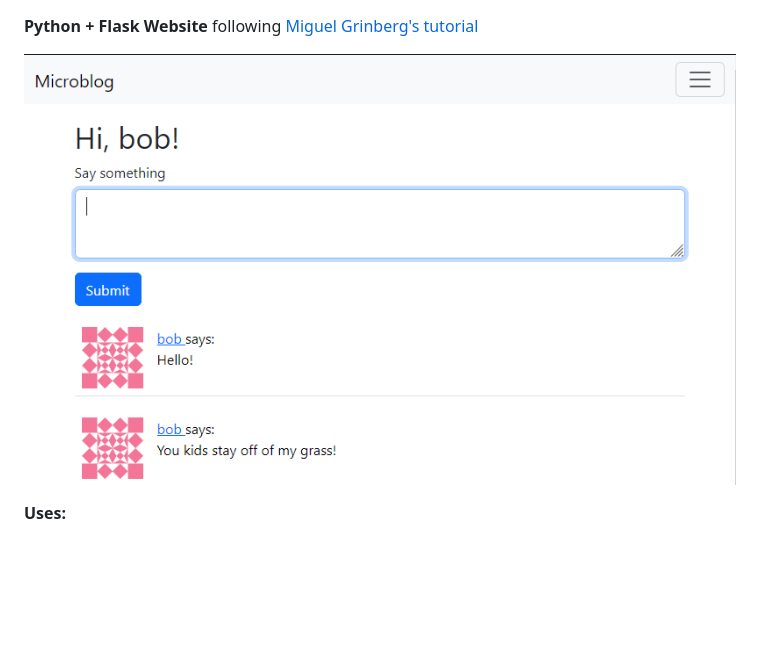
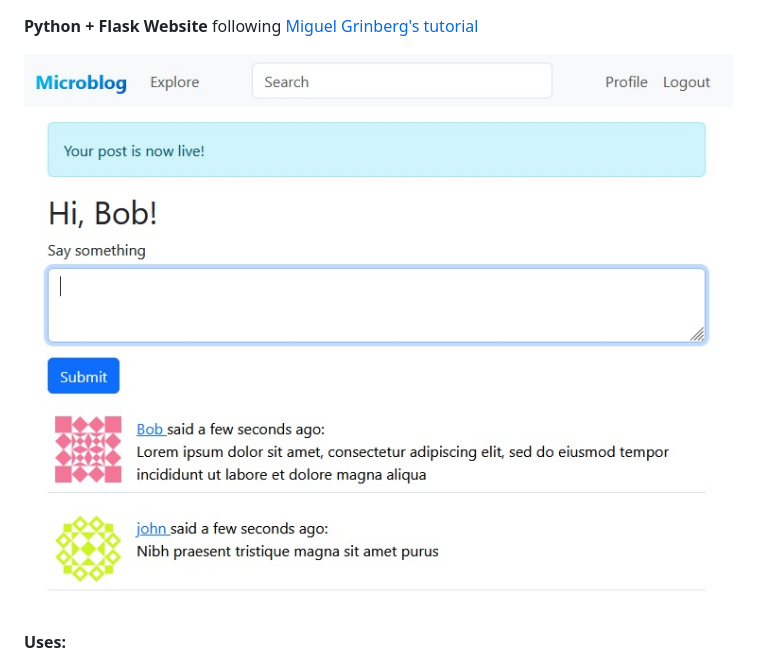
Before and after one commit to davisnygren/flask-website, a Markdown page: README.md, the part around the change. Drawn GitHub-style; pictures changed too: screenshot-homepage.jpg (added), screenshot-homepage.png (deleted); blank space fills up the shorter version.

```diff
--- a/README.md
+++ b/README.md
@@ -1,6 +1,6 @@
 **Python + Flask Website** following [Miguel Grinberg's tutorial](https://blog.miguelgrinberg.com/post/the-flask-mega-tutorial-part-i-hello-world)
 
-![Homepage screenshot](screenshot-homepage.png?raw-true "Homepage Screenshot")
+![Homepage screenshot](screenshot-homepage.jpg?raw-true "Homepage Screenshot")
 
 **Uses:**
 - Python 3
```
Also changed, not shown: 1 other file.
